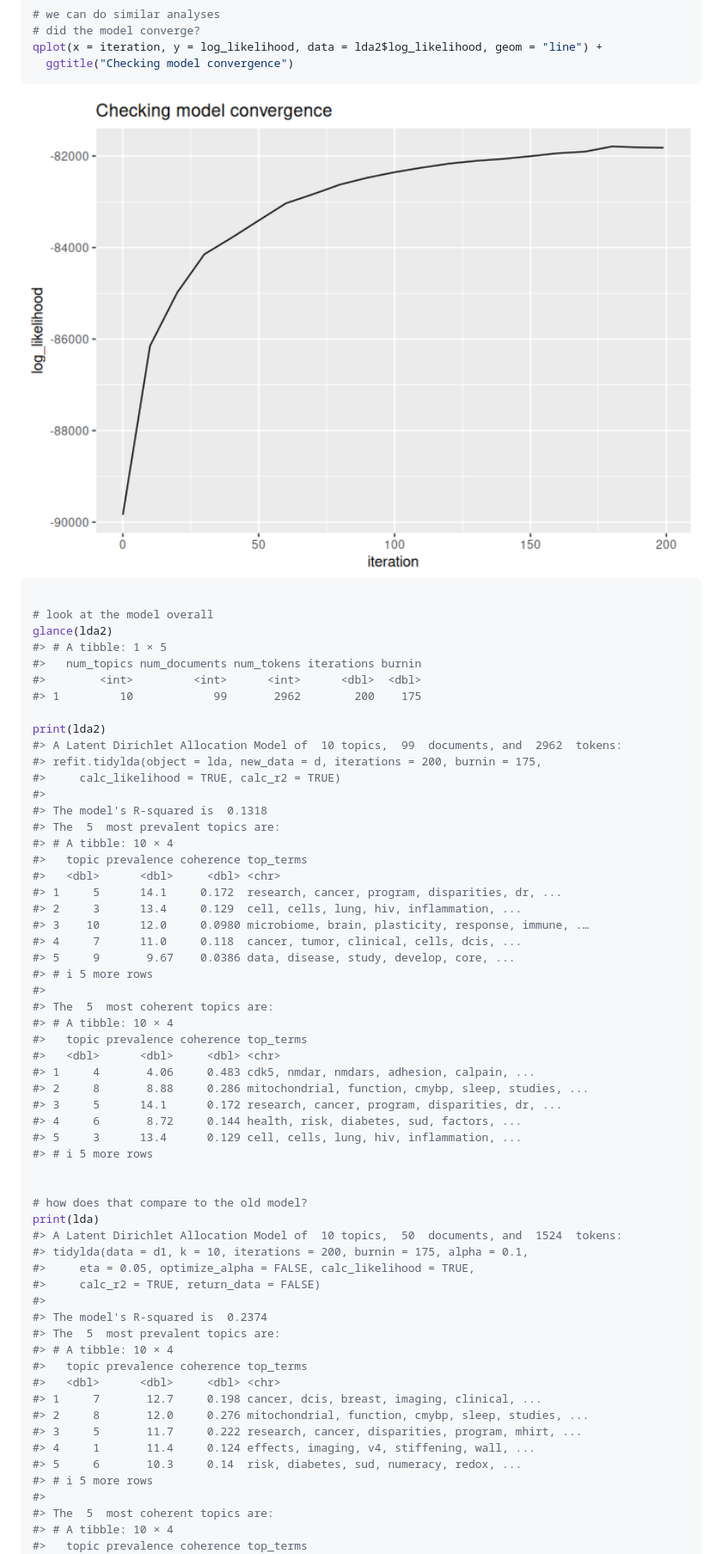
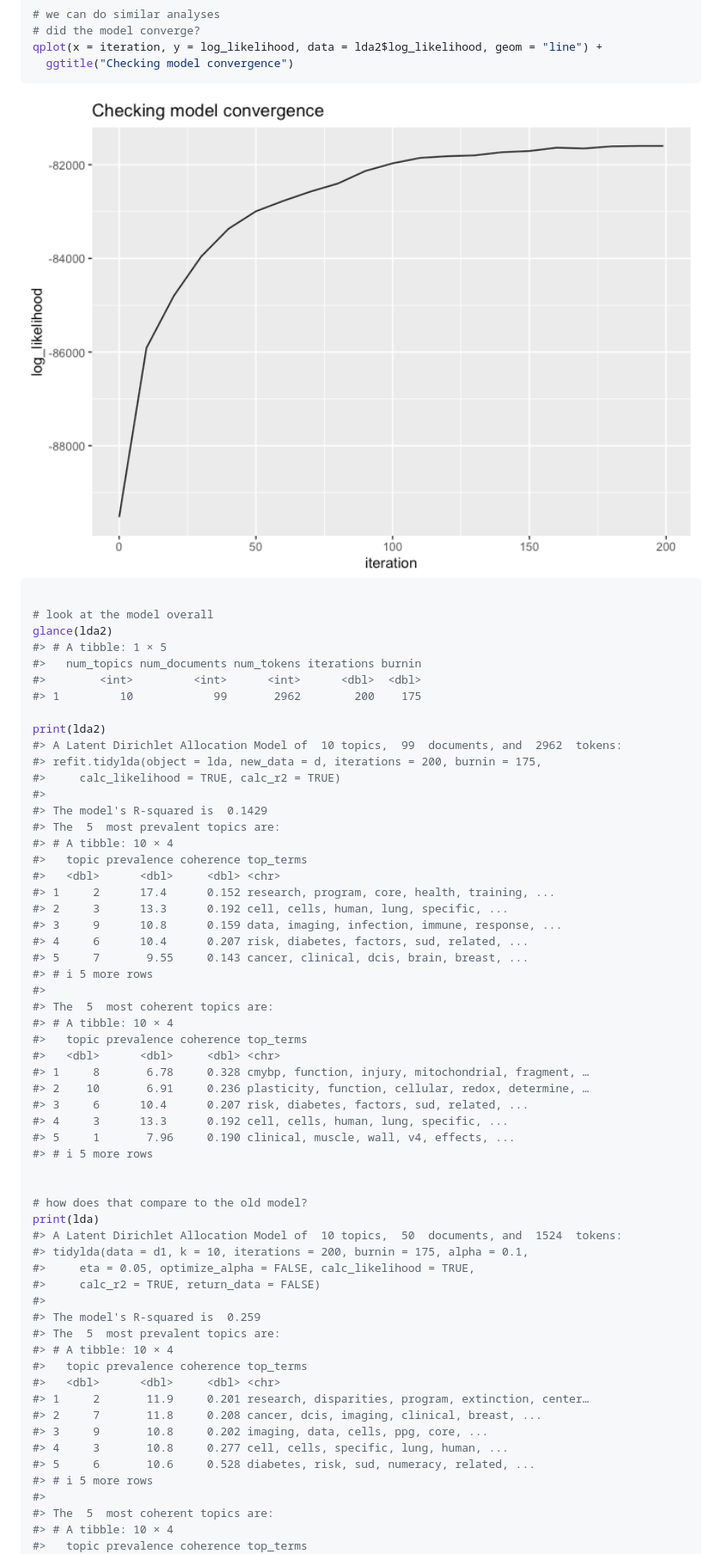
Before and after one commit to TommyJones/tidylda, a Markdown page: README.md, the part around one of its changes. Shown at 86% size. GitHub-like rendering; pictures changed too: man/figures/README-example-4.png.

```diff
--- a/README.md
+++ b/README.md
@@ -390,27 +390,27 @@ print(lda2)
 #> refit.tidylda(object = lda, new_data = d, iterations = 200, burnin = 175,
 #>     calc_likelihood = TRUE, calc_r2 = TRUE)
 #>
-#> The model's R-squared is  0.1318
+#> The model's R-squared is  0.1429
 #> The  5  most prevalent topics are:
 #> # A tibble: 10 × 4
 #>   topic prevalence coherence top_terms
 #>   <dbl>      <dbl>     <dbl> <chr>
-#> 1     5      14.1     0.172  research, cancer, program, disparities, dr, ...
-#> 2     3      13.4     0.129  cell, cells, lung, hiv, inflammation, ...
-#> 3    10      12.0     0.0980 microbiome, brain, plasticity, response, immune, .…
-#> 4     7      11.0     0.118  cancer, tumor, clinical, cells, dcis, ...
-#> 5     9       9.67    0.0386 data, disease, study, develop, core, ...
+#> 1     2      17.4      0.152 research, program, core, health, training, ...
+#> 2     3      13.3      0.192 cell, cells, human, lung, specific, ...
+#> 3     9      10.8      0.159 data, imaging, infection, immune, response, ...
+#> 4     6      10.4      0.207 risk, diabetes, factors, sud, related, ...
+#> 5     7       9.55     0.143 cancer, clinical, dcis, brain, breast, ...
 #> # ℹ 5 more rows
 #>
 #> The  5  most coherent topics are:
 #> # A tibble: 10 × 4
 #>   topic prevalence coherence top_terms
 #>   <dbl>      <dbl>     <dbl> <chr>
-#> 1     4       4.06     0.483 cdk5, nmdar, nmdars, adhesion, calpain, ...
-#> 2     8       8.88     0.286 mitochondrial, function, cmybp, sleep, studies, ...
-#> 3     5      14.1      0.172 research, cancer, program, disparities, dr, ...
-#> 4     6       8.72     0.144 health, risk, diabetes, sud, factors, ...
-#> 5     3      13.4      0.129 cell, cells, lung, hiv, inflammation, ...
+#> 1     8       6.78     0.328 cmybp, function, injury, mitochondrial, fragment, …
+#> 2    10       6.91     0.236 plasticity, function, cellular, redox, determine, …
+#> 3     6      10.4      0.207 risk, diabetes, factors, sud, related, ...
+#> 4     3      13.3      0.192 cell, cells, human, lung, specific, ...
+#> 5     1       7.96     0.190 clinical, muscle, wall, v4, effects, ...
 #> # ℹ 5 more rows
 
 
@@ -421,16 +421,16 @@ print(lda)
 #>     eta = 0.05, optimize_alpha = FALSE, calc_likelihood = TRUE,
 #>     calc_r2 = TRUE, return_data = FALSE)
 #>
-#> The model's R-squared is  0.2374
+#> The model's R-squared is  0.259
 #> The  5  most prevalent topics are:
 #> # A tibble: 10 × 4
 #>   topic prevalence coherence top_terms
 #>   <dbl>      <dbl>     <dbl> <chr>
-#> 1     7       12.7     0.198 cancer, dcis, breast, imaging, clinical, ...
-#> 2     8       12.0     0.276 mitochondrial, function, cmybp, sleep, studies, ...
-#> 3     5       11.7     0.222 research, cancer, disparities, program, mhirt, ...
-#> 4     1       11.4     0.124 effects, imaging, v4, stiffening, wall, ...
-#> 5     6       10.3     0.14  risk, diabetes, sud, numeracy, redox, ...
+#> 1     2       11.9     0.201 research, disparities, program, extinction, center…
+#> 2     7       11.8     0.208 cancer, dcis, imaging, clinical, breast, ...
+#> 3     9       10.8     0.202 imaging, data, cells, ppg, core, ...
+#> 4     3       10.8     0.277 cell, cells, specific, lung, human, ...
+#> 5     6       10.6     0.528 diabetes, risk, sud, numeracy, related, ...
 #> # ℹ 5 more rows
 #>
 #> The  5  most coherent topics are:
```
Also changed, not shown: other parts of README.md (+57 -57 lines), man/figures/README-example-1.png, man/figures/README-example-2.png, man/figures/README-example-3.png, 1 other file.
